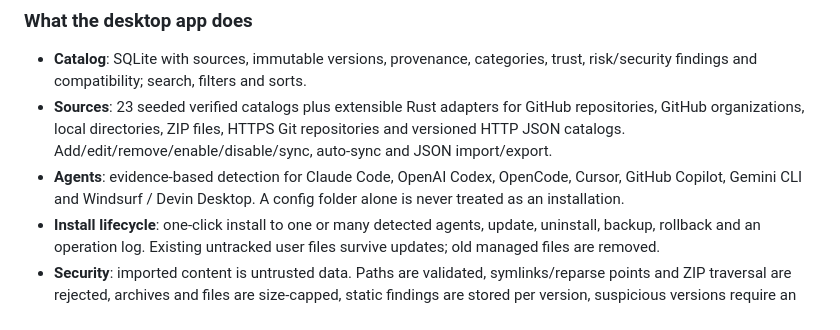
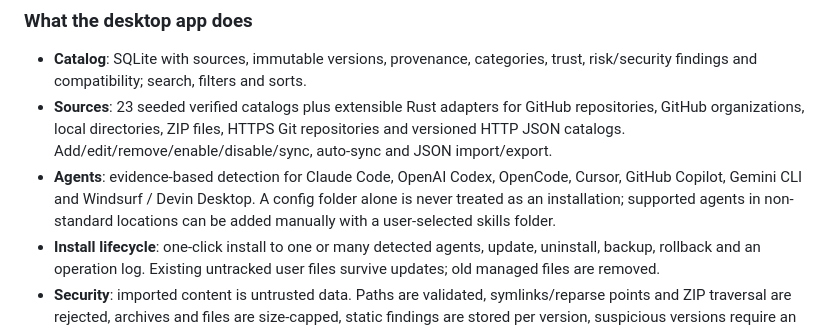
Before and after one commit to RodrigoKuerten/skills-launcher, a Markdown page: README.md, the part around the change. Drawn GitHub-style.

Commit message:
feat: allow manually adding undetected agents

```diff
--- a/README.md
+++ b/README.md
@@ -53,7 +53,8 @@ normal shell can build.
   local directories, ZIP files, HTTPS Git repositories and versioned HTTP JSON catalogs. Add/edit/remove/enable/disable/sync, auto-sync and JSON
   import/export.
 - **Agents**: evidence-based detection for Claude Code, OpenAI Codex, OpenCode, Cursor, GitHub Copilot, Gemini CLI and
-  Windsurf / Devin Desktop. A config folder alone is never treated as an installation.
+  Windsurf / Devin Desktop. A config folder alone is never treated as an installation; supported agents in
+  non-standard locations can be added manually with a user-selected skills folder.
 - **Install lifecycle**: one-click install to one or many detected agents, update, uninstall, backup, rollback and an
   operation log. Existing untracked user files survive updates; old managed files are removed.
 - **Security**: imported content is untrusted data. Paths are validated, symlinks/reparse points and ZIP traversal are
```
Also changed, not shown: docs/AGENTS.md (+12 -0 lines), docs/USER_GUIDE.md (+14 -0 lines), docs/audit/agents-manual-saved.png (added), docs/audit/agents-manual.png (added), 10 other files.
